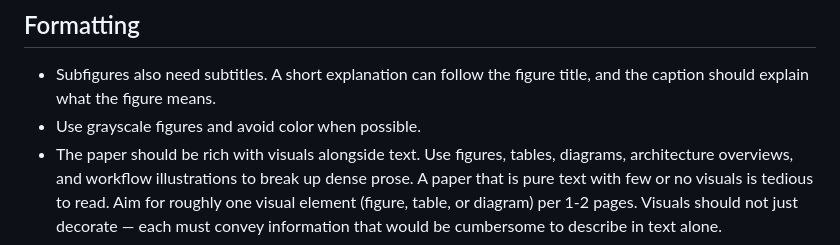
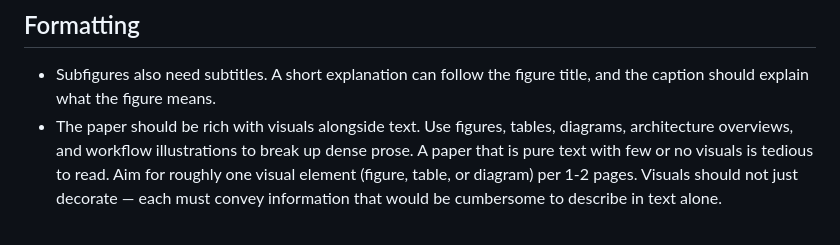
Before and after one commit to Guo-Chenxu/paper-agent, a Markdown page: .claude/rules/paper-writing.md, the part around the change. Drawn GitHub-style.

Commit message:
no gray
Signed-off-by: guochenxu <guochenxu11@outlook.com>

```diff
--- a/.claude/rules/paper-writing.md
+++ b/.claude/rules/paper-writing.md
@@ -46,7 +46,6 @@
 ## Formatting
 
 - Subfigures also need subtitles. A short explanation can follow the figure title, and the caption should explain what the figure means.
-- Use grayscale figures and avoid color when possible.
 - The paper should be rich with visuals alongside text. Use figures, tables, diagrams, architecture overviews, and workflow illustrations to break up dense prose. A paper that is pure text with few or no visuals is tedious to read. Aim for roughly one visual element (figure, table, or diagram) per 1-2 pages. Visuals should not just decorate — each must convey information that would be cumbersome to describe in text alone.
 
 ## Useful Websites
```
